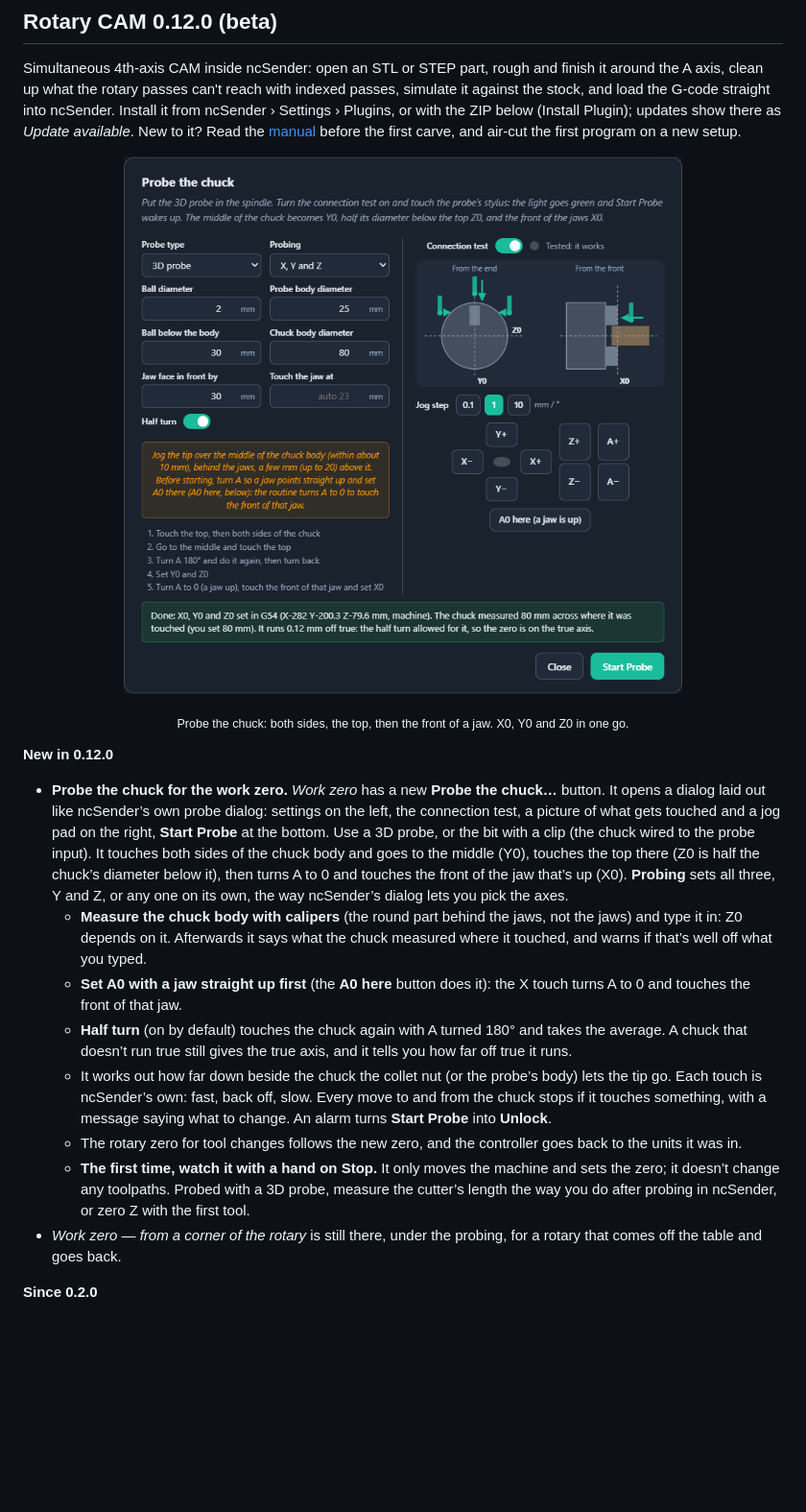
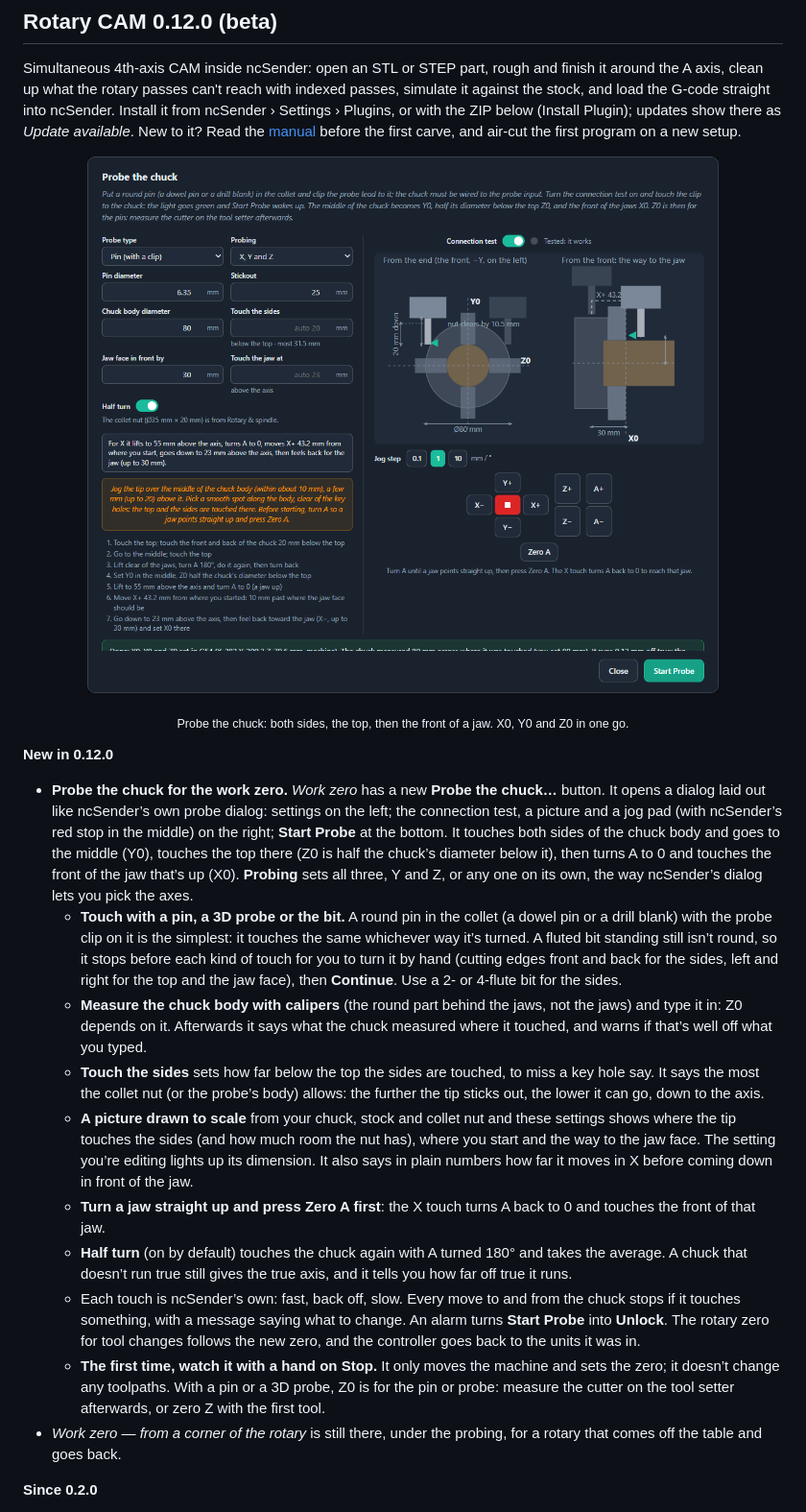
Before and after one commit to stmoha/ncsender-plugin-rotary-cam, a Markdown page: latest_release.md, the part around the change. Shown at 96% size. Rendered like a GitHub page; pictures changed too: docs/images/probe-chuck.png; blank space fills up the shorter version.

```diff
--- a/latest_release.md
+++ b/latest_release.md
@@ -6,13 +6,15 @@ Simultaneous 4th-axis CAM inside ncSender: open an STL or STEP part, rough and f
 <p align="center"><sub>Probe the chuck: both sides, the top, then the front of a jaw. X0, Y0 and Z0 in one go.</sub></p>
 
 **New in 0.12.0**
-- **Probe the chuck for the work zero.** *Work zero* has a new **Probe the chuck…** button. It opens a dialog laid out like ncSender’s own probe dialog: settings on the left, the connection test, a picture of what gets touched and a jog pad on the right, **Start Probe** at the bottom. Use a 3D probe, or the bit with a clip (the chuck wired to the probe input). It touches both sides of the chuck body and goes to the middle (Y0), touches the top there (Z0 is half the chuck’s diameter below it), then turns A to 0 and touches the front of the jaw that’s up (X0). **Probing** sets all three, Y and Z, or any one on its own, the way ncSender’s dialog lets you pick the axes.
+- **Probe the chuck for the work zero.** *Work zero* has a new **Probe the chuck…** button. It opens a dialog laid out like ncSender’s own probe dialog: settings on the left; the connection test, a picture and a jog pad (with ncSender’s red stop in the middle) on the right; **Start Probe** at the bottom. It touches both sides of the chuck body and goes to the middle (Y0), touches the top there (Z0 is half the chuck’s diameter below it), then turns A to 0 and touches the front of the jaw that’s up (X0). **Probing** sets all three, Y and Z, or any one on its own, the way ncSender’s dialog lets you pick the axes.
+  - **Touch with a pin, a 3D probe or the bit.** A round pin in the collet (a dowel pin or a drill blank) with the probe clip on it is the simplest: it touches the same whichever way it’s turned. A fluted bit standing still isn’t round, so it stops before each kind of touch for you to turn it by hand (cutting edges front and back for the sides, left and right for the top and the jaw face), then **Continue**. Use a 2- or 4-flute bit for the sides.
   - **Measure the chuck body with calipers** (the round part behind the jaws, not the jaws) and type it in: Z0 depends on it. Afterwards it says what the chuck measured where it touched, and warns if that’s well off what you typed.
-  - **Set A0 with a jaw straight up first** (the **A0 here** button does it): the X touch turns A to 0 and touches the front of that jaw.
+  - **Touch the sides** sets how far below the top the sides are touched, to miss a key hole say. It says the most the collet nut (or the probe’s body) allows: the further the tip sticks out, the lower it can go, down to the axis.
+  - **A picture drawn to scale** from your chuck, stock and collet nut and these settings shows where the tip touches the sides (and how much room the nut has), where you start and the way to the jaw face. The setting you’re editing lights up its dimension. It also says in plain numbers how far it moves in X before coming down in front of the jaw.
+  - **Turn a jaw straight up and press Zero A first**: the X touch turns A back to 0 and touches the front of that jaw.
   - **Half turn** (on by default) touches the chuck again with A turned 180° and takes the average. A chuck that doesn’t run true still gives the true axis, and it tells you how far off true it runs.
-  - It works out how far down beside the chuck the collet nut (or the probe’s body) lets the tip go. Each touch is ncSender’s own: fast, back off, slow. Every move to and from the chuck stops if it touches something, with a message saying what to change. An alarm turns **Start Probe** into **Unlock**.
-  - The rotary zero for tool changes follows the new zero, and the controller goes back to the units it was in.
-  - **The first time, watch it with a hand on Stop.** It only moves the machine and sets the zero; it doesn’t change any toolpaths. Probed with a 3D probe, measure the cutter’s length the way you do after probing in ncSender, or zero Z with the first tool.
+  - Each touch is ncSender’s own: fast, back off, slow. Every move to and from the chuck stops if it touches something, with a message saying what to change. An alarm turns **Start Probe** into **Unlock**. The rotary zero for tool changes follows the new zero, and the controller goes back to the units it was in.
+  - **The first time, watch it with a hand on Stop.** It only moves the machine and sets the zero; it doesn’t change any toolpaths. With a pin or a 3D probe, Z0 is for the pin or probe: measure the cutter on the tool setter afterwards, or zero Z with the first tool.
 - *Work zero — from a corner of the rotary* is still there, under the probing, for a rotary that comes off the table and goes back.
 
 **Since 0.2.0**
```
Also changed, not shown: MANUAL.md (+52 -26 lines), README.md (+22 -15 lines), 5 other files.
